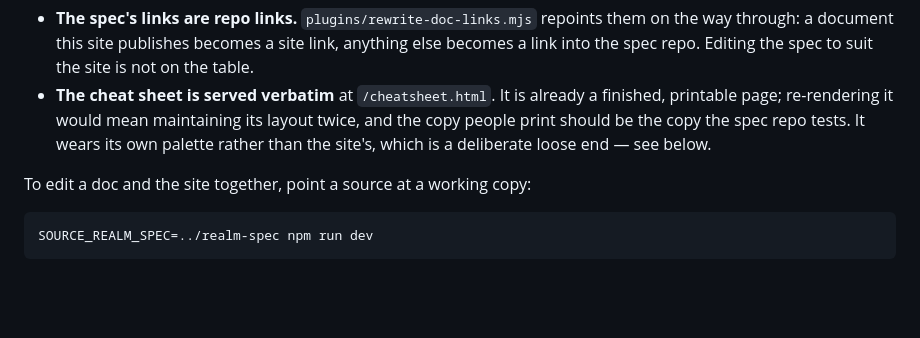
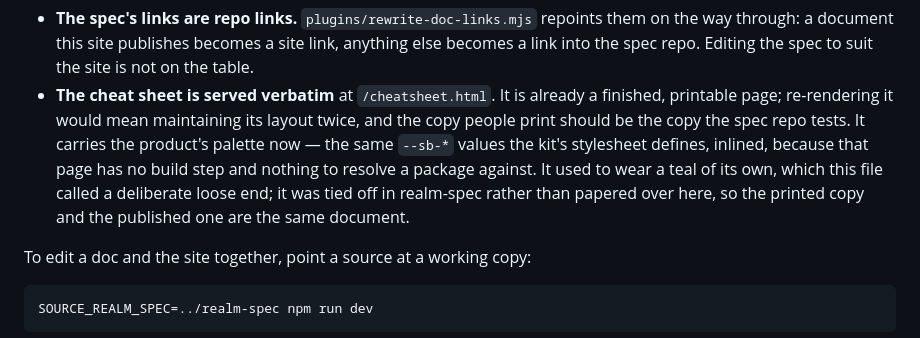
Before and after one commit to embabel-worlds/worlds-site, a Markdown page: README.md, the part around the change. Rendered like a GitHub page; blank space fills up the shorter version.

Commit message:
The cheat sheet's palette is no longer a loose end
This file named it as one: "It wears its own palette rather than the site's, which
is a deliberate loose end." The cheat sheet is indigo on black now, from the same
`--sb-*` values the kit defines, so the page a reader prints and the page this site
publishes look like the rest of the product.

Fixed in realm-spec rather than here, which is the same rule the rest of this
README states: the site does not own the documents it publishes, and restyling one
on the way through would be a second version free to disagree with the first.
`npm run pull` picks it up; nothing in this repo changed but the sentence.

Co-Authored-By: Claude Opus 5 (1M context) <noreply@anthropic.com>
Claude-Session: https://claude.ai/code/session_017S6RsCNqxKY26MpmkmSkmD

```diff
--- a/README.md
+++ b/README.md
@@ -40,8 +40,11 @@ Two consequences worth knowing:
 - **The cheat sheet is served verbatim** at `/cheatsheet.html`. It is already a
   finished, printable page; re-rendering it would mean maintaining its layout
   twice, and the copy people print should be the copy the spec repo tests. It
-  wears its own palette rather than the site's, which is a deliberate loose end —
-  see below.
+  carries the product's palette now — the same `--sb-*` values the kit's stylesheet
+  defines, inlined, because that page has no build step and nothing to resolve a
+  package against. It used to wear a teal of its own, which this file called a
+  deliberate loose end; it was tied off in realm-spec rather than papered over
+  here, so the printed copy and the published one are the same document.
 
 To edit a doc and the site together, point a source at a working copy:
 
```
